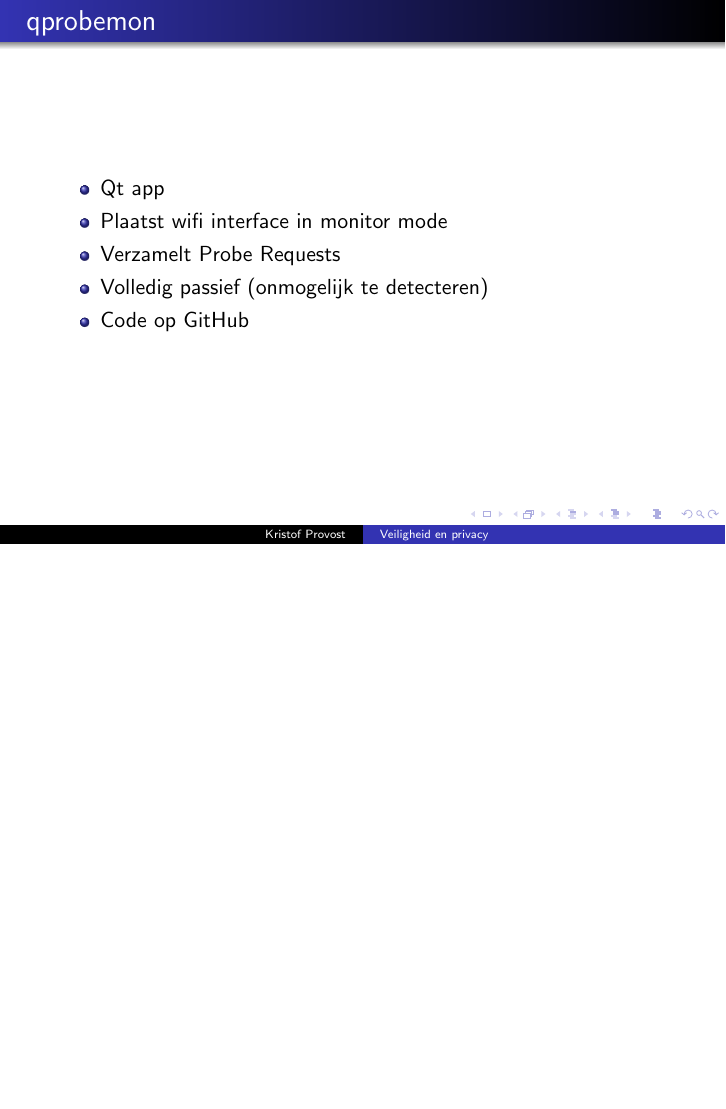
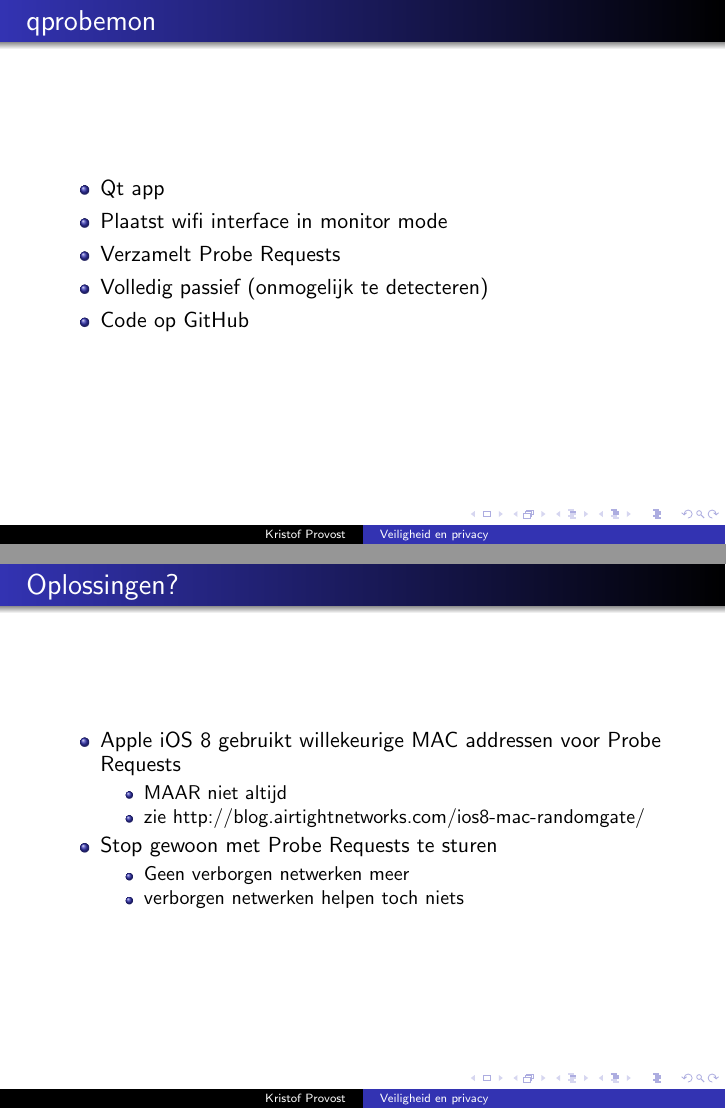
Before and after one commit to kprovost/wifi_privacy, LaTeX slides (wifi_privacy.tex): page 24 of 26 before the commit and pages 24 and 25 of 27 after it, the two joined at a grey line, the shorter picture padded with empty space. Compiled offline with pdfLaTeX.

Commit message:
A few words on possible solutions

```diff
--- a/wifi_privacy.tex
+++ b/wifi_privacy.tex
@@ -136,6 +136,23 @@
   \end{frame}
 
   \begin{frame}
+    \frametitle{Oplossingen?}
+
+    \begin{itemize}
+      \item Apple iOS 8 gebruikt willekeurige MAC addressen voor Probe Requests
+        \begin{itemize}
+          \item MAAR niet altijd
+          \item zie http://blog.airtightnetworks.com/ios8-mac-randomgate/
+        \end{itemize}
+      \item Stop gewoon met Probe Requests te sturen
+        \begin{itemize}
+          \item Geen verborgen netwerken meer
+          \item verborgen netwerken helpen toch niets
+        \end{itemize}
+    \end{itemize}
+  \end{frame}
+
+  \begin{frame}
     \frametitle{Einde}
     \begin{center}
       \Huge Vragen?
```
